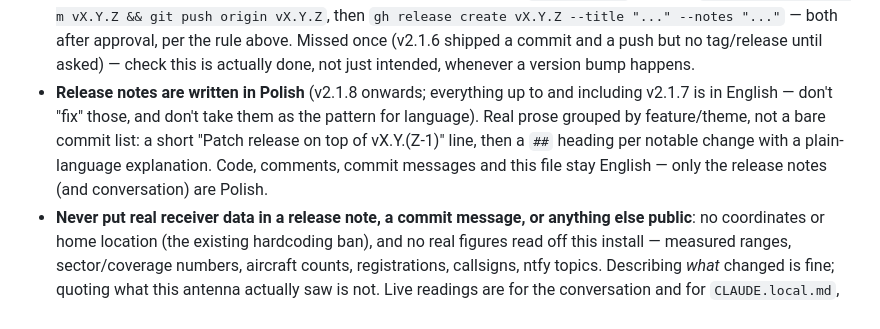
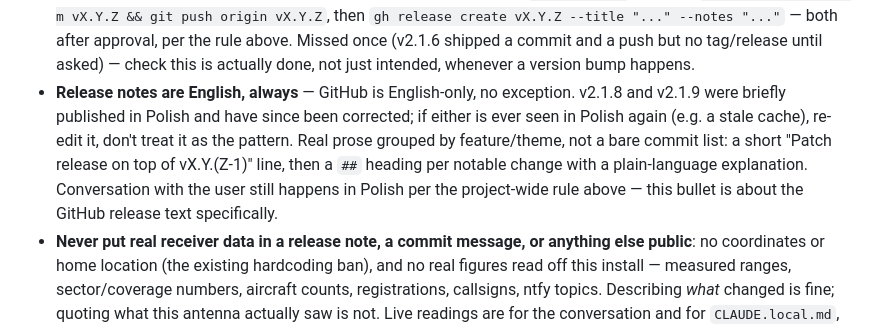
Before and after one commit to Moris97/My-Local-Plane-Radar, a Markdown page: CLAUDE.md, the part around the change. Rendered like a GitHub page.

Commit message:
Release notes are English, not Polish
v2.1.8 and v2.1.9 were briefly published in Polish -- GitHub is
English-only for this repo, no exception. Corrected in the same session.

Co-Authored-By: Claude Opus 5 <noreply@anthropic.com>
Claude-Session: https://claude.ai/code/session_018sLF8vfpiJnHbpri214BeB

```diff
--- a/CLAUDE.md
+++ b/CLAUDE.md
@@ -1484,13 +1484,15 @@ end users.
   both after approval, per the rule above. Missed once (v2.1.6 shipped a
   commit and a push but no tag/release until asked) — check this is
   actually done, not just intended, whenever a version bump happens.
-- **Release notes are written in Polish** (v2.1.8 onwards; everything up to
-  and including v2.1.7 is in English — don't "fix" those, and don't take
-  them as the pattern for language). Real prose grouped by feature/theme,
-  not a bare commit list: a short "Patch release on top of vX.Y.(Z-1)"
-  line, then a `##` heading per notable change with a plain-language
-  explanation. Code, comments, commit messages and this file stay English —
-  only the release notes (and conversation) are Polish.
+- **Release notes are English, always** — GitHub is English-only, no
+  exception. v2.1.8 and v2.1.9 were briefly published in Polish and have
+  since been corrected; if either is ever seen in Polish again (e.g. a
+  stale cache), re-edit it, don't treat it as the pattern. Real prose
+  grouped by feature/theme, not a bare commit list: a short "Patch release
+  on top of vX.Y.(Z-1)" line, then a `##` heading per notable change with a
+  plain-language explanation. Conversation with the user still happens in
+  Polish per the project-wide rule above — this bullet is about the GitHub
+  release text specifically.
 - **Never put real receiver data in a release note, a commit message, or
   anything else public**: no coordinates or home location (the existing
   hardcoding ban), and no real figures read off this install — measured
```
